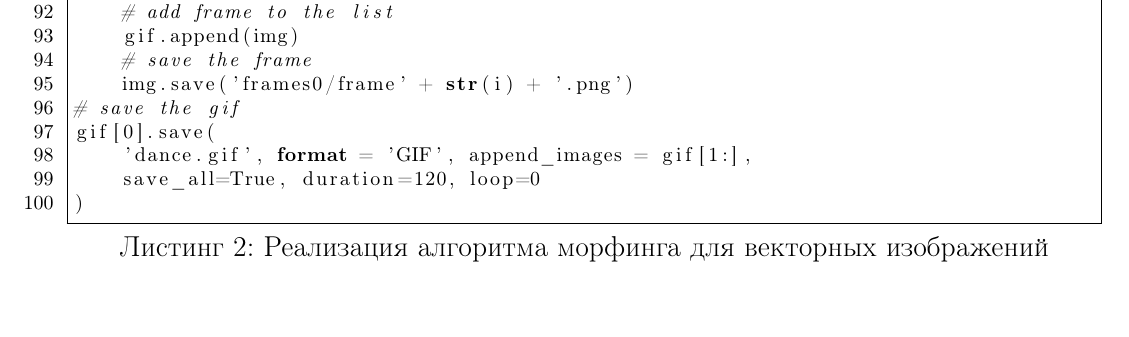
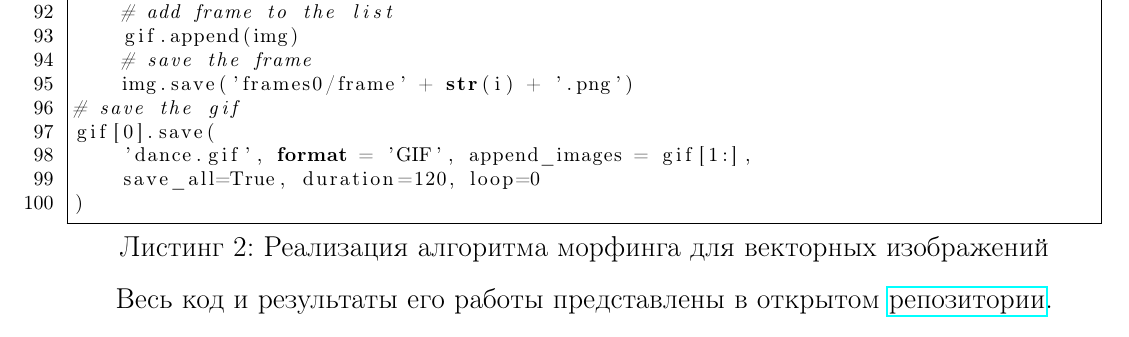
Before and after one commit to morozov6420/morphing, a LaTeX document (latex/lab2.tex): part of page 5 of 6, cut so that both start at the same text. Compiled offline with pdfLaTeX.

Commit message:
add repo link

```diff
--- a/latex/lab2.tex
+++ b/latex/lab2.tex
@@ -14,6 +14,7 @@
 \usepackage{graphicx}
 \usepackage{amsmath}
 \usepackage{animate}
+\usepackage{hyperref}
 \usepackage{listings}
 \lstset{
     language = python,
@@ -269,10 +269,13 @@ gif[0].save(
     \minipage{0.5\textwidth}
-        \animategraphics[controls,loop,width=\linewidth]{20}{../animate/frames0/frame}{0}{20}
+    \animategraphics[controls,loop,width=\linewidth]{20}{../animate/frames0/frame}{0}{20}
     \endminipage\hfill
     \minipage{0.5\textwidth}
-        \animategraphics[controls,loop,width=\linewidth]{20}{../animate/frames1/frame}{0}{20}
+    \animategraphics[controls,loop,width=\linewidth]{20}{../animate/frames1/frame}{0}{20}
     \endminipage\hfill
     \caption{Результаты работы алгоритма морфинга для изображений}
+    \label{morf:dance}
 \end{figure}
 
+Весь код и результаты его работы представлены в открытом \href{https://github.com/morozov6420/morphing}{репозитории}.
+
 \end{document}
```
Also changed, not shown: latex/lab2.pdf, latex/lab2.tex (1 more changed lines), 7 other files.
